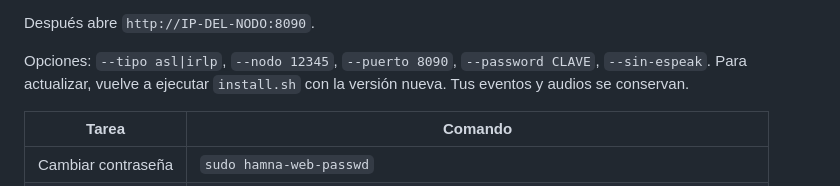
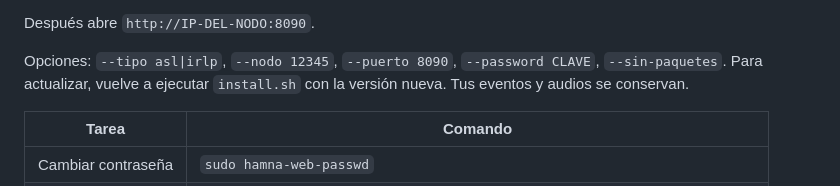
Before and after one commit to xe2mbe/hamna, a Markdown page: README.md, the part around the change. GitHub-like rendering.

Commit message:
README: opcion --sin-paquetes

```diff
--- a/README.md
+++ b/README.md
@@ -23,7 +23,7 @@ El instalador:
 
 Después abre `http://IP-DEL-NODO:8090`.
 
-Opciones: `--tipo asl|irlp`, `--nodo 12345`, `--puerto 8090`, `--password CLAVE`, `--sin-espeak`.
+Opciones: `--tipo asl|irlp`, `--nodo 12345`, `--puerto 8090`, `--password CLAVE`, `--sin-paquetes`.
 Para actualizar, vuelve a ejecutar `install.sh` con la versión nueva. Tus eventos y audios se conservan.
 
 | Tarea | Comando |
```
